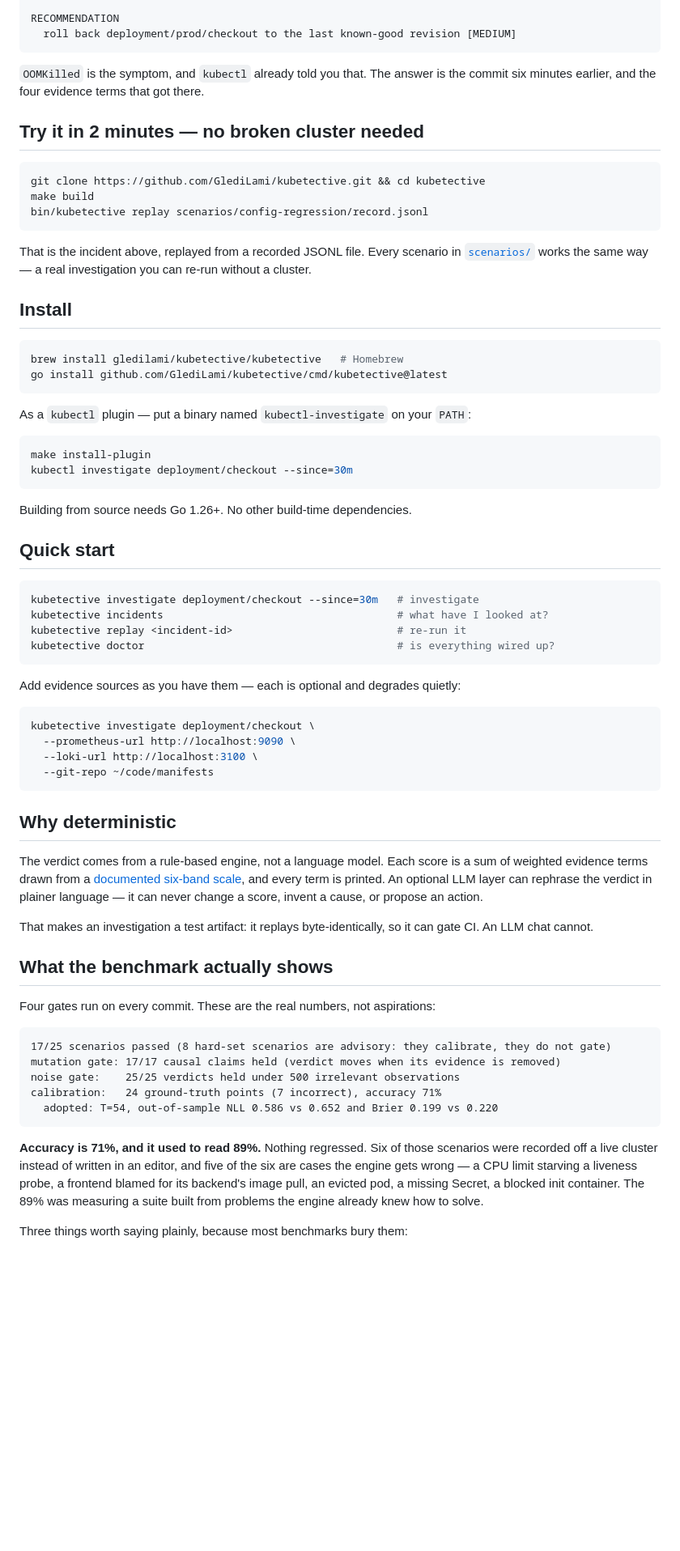
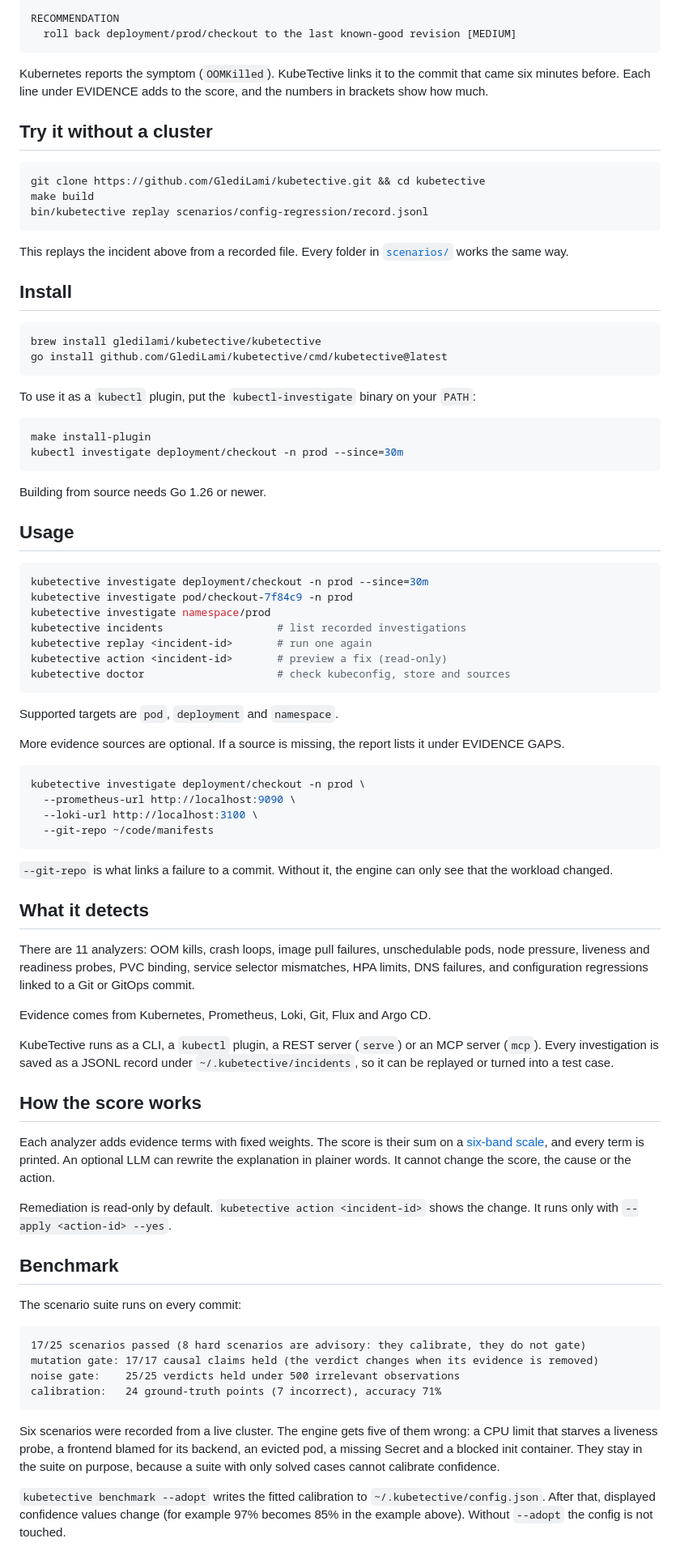
Before and after one commit to GlediLami/kubetective, a Markdown page: README.md, the part around one of its changes. Shown at 81% size. Drawn GitHub-style; blank space fills up the shorter version.

Commit message:
docs: rewrite README in plain language, add known limits
Drop the comparison with other tools and the long benchmark essay. Fix the
examples (namespace flag, supported targets) and document --adopt.

````diff
--- a/README.md
+++ b/README.md
@@ -44,10 +40,11 @@ RECOMMENDATION
   roll back deployment/prod/checkout to the last known-good revision [MEDIUM]
 ```
 
-`OOMKilled` is the symptom, and `kubectl` already told you that. The answer is
-the commit six minutes earlier, and the four evidence terms that got there.
+Kubernetes reports the symptom (`OOMKilled`). KubeTective links it to the
+commit that came six minutes before. Each line under EVIDENCE adds to the
+score, and the numbers in brackets show how much.
 
-## Try it in 2 minutes — no broken cluster needed
+## Try it without a cluster
 
 ```sh
 git clone https://github.com/GlediLami/kubetective.git && cd kubetective
@@ -55,73 +52,95 @@ make build
 bin/kubetective replay scenarios/config-regression/record.jsonl
 ```
 
-That is the incident above, replayed from a recorded JSONL file. Every scenario
-in [`scenarios/`](scenarios/) works the same way — a real investigation you can
-re-run without a cluster.
+This replays the incident above from a recorded file. Every folder in
+[`scenarios/`](scenarios/) works the same way.
 
 ## Install
 
 ```sh
-brew install gledilami/kubetective/kubetective   # Homebrew
+brew install gledilami/kubetective/kubetective
 go install github.com/GlediLami/kubetective/cmd/kubetective@latest
 ```
 
-As a `kubectl` plugin — put a binary named `kubectl-investigate` on your `PATH`:
+To use it as a `kubectl` plugin, put the `kubectl-investigate` binary on your
+`PATH`:
 
 ```sh
 make install-plugin
-kubectl investigate deployment/checkout --since=30m
+kubectl investigate deployment/checkout -n prod --since=30m
 ```
 
-Building from source needs Go 1.26+. No other build-time dependencies.
+Building from source needs Go 1.26 or newer.
 
-## Quick start
+## Usage
 
 ```sh
-kubetective investigate deployment/checkout --since=30m   # investigate
-kubetective incidents                                     # what have I looked at?
-kubetective replay <incident-id>                          # re-run it
-kubetective doctor                                        # is everything wired up?
+kubetective investigate deployment/checkout -n prod --since=30m
+kubetective investigate pod/checkout-7f84c9 -n prod
+kubetective investigate namespace/prod
+kubetective incidents                  # list recorded investigations
+kubetective replay <incident-id>       # run one again
+kubetective action <incident-id>       # preview a fix (read-only)
+kubetective doctor                     # check kubeconfig, store and sources
 ```
 
-Add evidence sources as you have them — each is optional and degrades quietly:
+Supported targets are `pod`, `deployment` and `namespace`.
+
+More evidence sources are optional. If a source is missing, the report lists
+it under EVIDENCE GAPS.
 
 ```sh
-kubetective investigate deployment/checkout \
+kubetective investigate deployment/checkout -n prod \
   --prometheus-url http://localhost:9090 \
   --loki-url http://localhost:3100 \
   --git-repo ~/code/manifests
 ```
 
-## Why deterministic
+`--git-repo` is what links a failure to a commit. Without it, the engine can
+only see that the workload changed.
 
-The verdict comes from a rule-based engine, not a language model. Each score is
-a sum of weighted evidence terms drawn from a
-[documented six-band scale](internal/score/scale.go), and every term is printed.
-An optional LLM layer can rephrase the verdict in plainer language — it can
-never change a score, invent a cause, or propose an action.
+## What it detects
 
-That makes an investigation a test artifact: it replays byte-identically, so it
-can gate CI. An LLM chat cannot.
+There are 11 analyzers: OOM kills, crash loops, image pull failures,
+unschedulable pods, node pressure, liveness and readiness probes, PVC binding,
+service selector mismatches, HPA limits, DNS failures, and configuration
+regressions linked to a Git or GitOps commit.
 
-## What the benchmark actually shows
+Evidence comes from Kubernetes, Prometheus, Loki, Git, Flux and Argo CD.
 
-Four gates run on every commit. These are the real numbers, not aspirations:
+KubeTective runs as a CLI, a `kubectl` plugin, a REST server (`serve`) or an MCP
+server (`mcp`). Every investigation is saved as a JSONL record under
+`~/.kubetective/incidents`, so it can be replayed or turned into a test case.
+
+## How the score works
+
+Each analyzer adds evidence terms with fixed weights. The score is their sum on
+a [six-band scale](internal/score/scale.go), and every term is printed. An
+optional LLM can rewrite the explanation in plainer words. It cannot change the
+score, the cause or the action.
+
+Remediation is read-only by default. `kubetective action <incident-id>` shows
+the change. It runs only with `--apply <action-id> --yes`.
+
+## Benchmark
+
+The scenario suite runs on every commit:
 
 ```
-17/25 scenarios passed (8 hard-set scenarios are advisory: they calibrate, they do not gate)
-mutation gate: 17/17 causal claims held (verdict moves when its evidence is removed)
+17/25 scenarios passed (8 hard scenarios are advisory: they calibrate, they do not gate)
+mutation gate: 17/17 causal claims held (the verdict changes when its evidence is removed)
 noise gate:    25/25 verdicts held under 500 irrelevant observations
 calibration:   24 ground-truth points (7 incorrect), accuracy 71%
-  adopted: T=54, out-of-sample NLL 0.586 vs 0.652 and Brier 0.199 vs 0.220
 ```
 
-**Accuracy is 71%, and it used to read 89%.** Nothing regressed. Six of those
-scenarios were recorded off a live cluster instead of written in an editor, and
-five of the six are cases the engine gets wrong — a CPU limit starving a
-liveness probe, a frontend blamed for its backend's image pull, an evicted pod,
-a missing Secret, a blocked init container. The 89% was measuring a suite built
-from problems the engine already knew how to solve.
+Six scenarios were recorded from a live cluster. The engine gets five of them
+wrong: a CPU limit that starves a liveness probe, a frontend blamed for its
+backend, an evicted pod, a missing Secret and a blocked init container. They
+stay in the suite on purpose, because a suite with only solved cases cannot
+calibrate confidence.
 
-Three things worth saying plainly, because most benchmarks bury them:
+`kubetective benchmark --adopt` writes the fitted calibration to
+`~/.kubetective/config.json`. After that, displayed confidence values change
+(for example 97% becomes 85% in the example above). Without `--adopt` the
+config is not touched.
 
````
Also changed, not shown: other parts of README.md (+26 -71 lines), CHANGELOG.md (+37 -0 lines), docs/configuration.md (+2 -1 lines).
